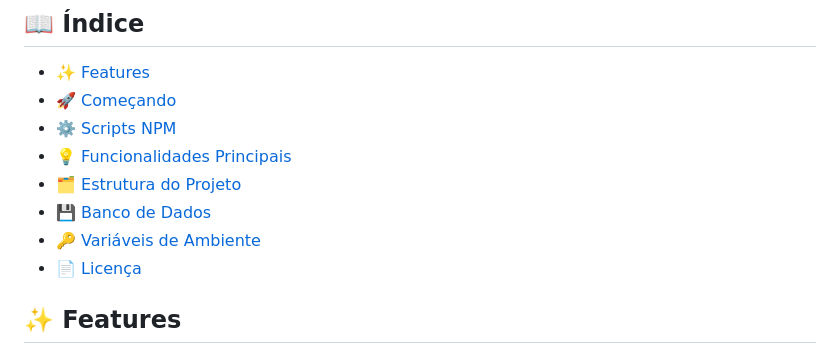
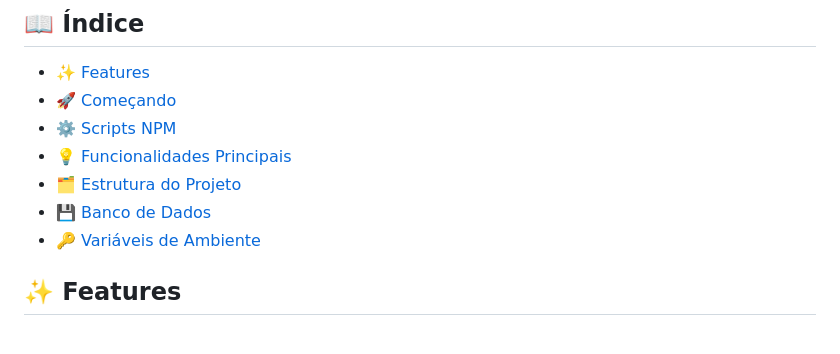
Before and after one commit to MariaXubilu/Noticias-Mogi, a Markdown page: README.md, the part around the change. Drawn GitHub-style.

```diff
--- a/README.md
+++ b/README.md
@@ -11,7 +11,6 @@ Portal de Notícias de Mogi Guaçu e Mogi Mirim.
 - [🗂️ Estrutura do Projeto](#️-estrutura-do-projeto)
 - [💾 Banco de Dados](#-banco-de-dados)
 - [🔑 Variáveis de Ambiente](#-variáveis-de-ambiente)
-- [📄 Licença](#-licença)
 
 ## ✨ Features
 
```
